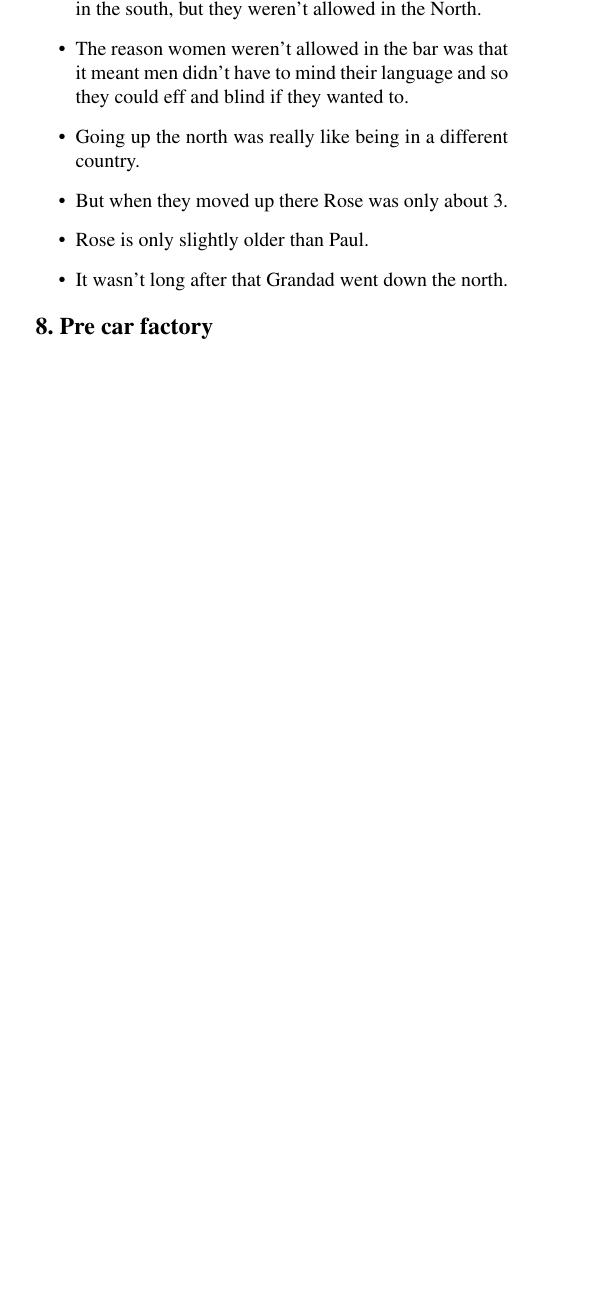
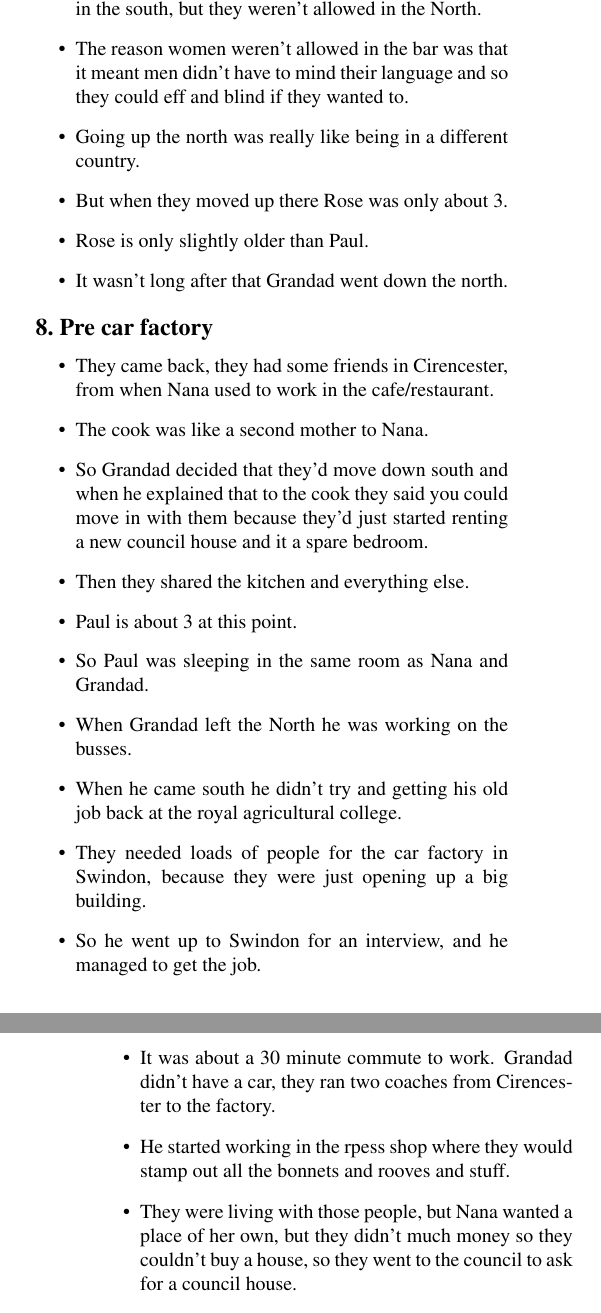
Before and after one commit to alistairwallace97/grandads-story, a LaTeX document (grandads_story.tex): part of one column of page 9 of 11 before the commit and two parts of the columns of pages 9 and 10 of 12 after it, the two joined at a grey line, cut so that both start at the same text, the shorter picture padded with empty space. Compiled offline with pdfLaTeX.

Commit message:
16/01/2020 - Early time back in Cirencester + buying house

```diff
--- a/grandads_story.tex
+++ b/grandads_story.tex
@@ -472,5 +472,20 @@ The story of my grandad, Stanley Still.
 \end{itemize}
 
 
+\section{Pre car factory}
 
-\section{Pre car factory}
+\begin{itemize}
+    \item They came back, they had some friends in Cirencester, from when Nana used to work in the cafe/restaurant.
+    \item The cook was like a second mother to Nana.
+    \item So Grandad decided that they'd move down south and when he explained that to the cook they said you could move in with them because they'd just started renting a new council house and it a spare bedroom.
+    \item Then they shared the kitchen and everything else.
+    \item Paul is about 3 at this point.
+    \item So Paul was sleeping in the same room as Nana and Grandad.
+    \item When Grandad left the North he was working on the busses.
+    \item When he came south he didn't try and getting his old job back at the royal agricultural college.
+    \item They needed loads of people for the car factory in Swindon, because they were just opening up a big building.
+    \item So he went up to Swindon for an interview, and he managed to get the job.
+    \item It was about a 30 minute commute to work. Grandad didn't have a car, they ran two coaches from Cirencester to the factory.
+    \item He started working in the rpess shop where they would stamp out all the bonnets and rooves and stuff.
+    \item They were living with those people, but Nana wanted a place of her own, but they didn't much money so they couldn't buy a house, so they went to the council to ask for a council house.
+    \item The council said no because you needed to get on a waiting list and it would take a while. And because you'd left Cirencester they'd have to wait two years before they could even get on the waiting list.
```
Also changed, not shown: grandads_story.pdf, grandads_story.tex (30 more changed lines).
